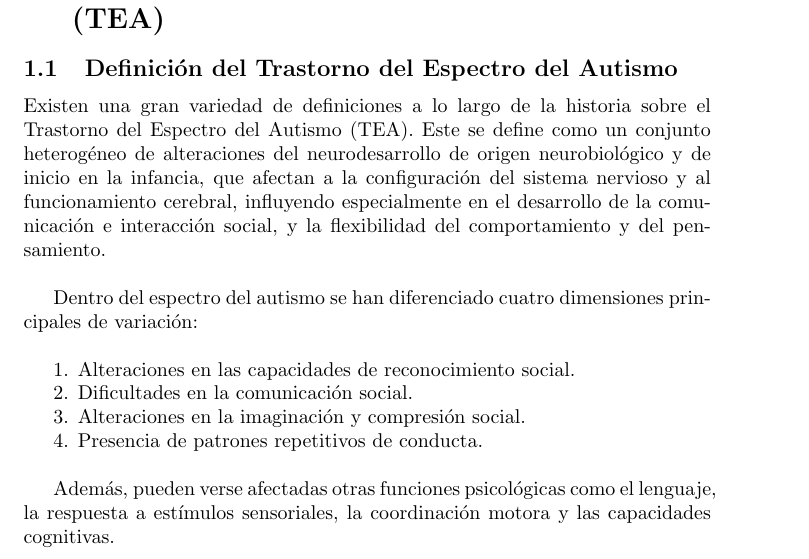
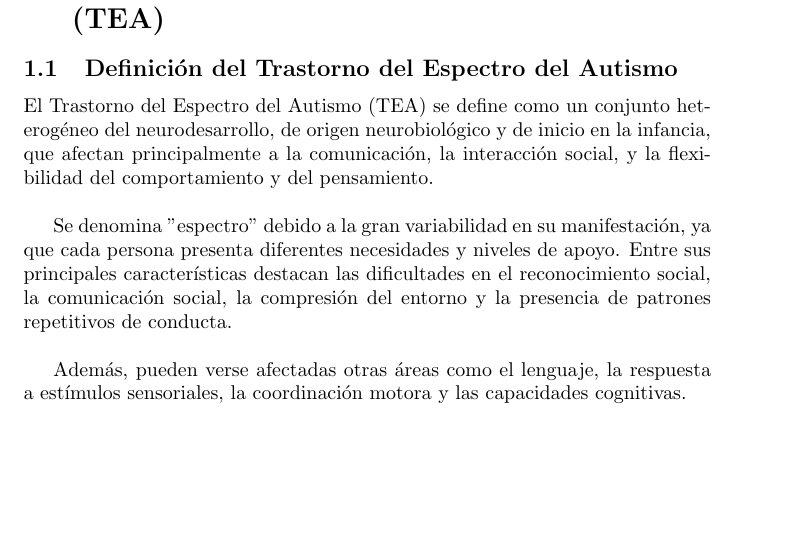
Before and after one commit to Lucia-G-R/Supuesto_5_Necesidades, a LaTeX document (main.tex): part of page 4 of 32, cut so that both start at the same text, the shorter picture padded with empty space. Compiled offline with pdfLaTeX.

Commit message:
Actualización

```diff
--- a/main.tex
+++ b/main.tex
@@ -28,19 +28,11 @@ La integración de estas fuentes ha permitido abordar el TEA desde una perspecti
 
 \section{\textbf{Introducción al Trastorno del Espectro del Autismo (TEA)}}
 \subsection{\textbf{Definición del Trastorno del Espectro del Autismo}}
-Existen una gran variedad de definiciones a lo largo de la historia sobre el Trastorno del Espectro del Autismo (TEA). Este se define como un conjunto heterogéneo de alteraciones del neurodesarrollo de origen neurobiológico y de inicio en la infancia, que afectan a la configuración del sistema nervioso y al funcionamiento cerebral, influyendo especialmente en el desarrollo de la comunicación e interacción social, y la flexibilidad del comportamiento y del pensamiento.\\
+El Trastorno del Espectro del Autismo (TEA) se define como un conjunto heterogéneo del neurodesarrollo, de origen neurobiológico y de inicio en la infancia, que afectan principalmente a la comunicación, la interacción social, y la flexibilidad del comportamiento y del pensamiento.\\
 
-Dentro del espectro del autismo se han diferenciado cuatro dimensiones principales de variación:\\
+Se denomina "espectro" debido a la gran variabilidad en su manifestación, ya que cada persona presenta diferentes necesidades y niveles de apoyo. Entre sus principales características destacan las dificultades en el reconocimiento social, la comunicación social, la compresión del entorno y la presencia de patrones repetitivos de conducta.\\
 
-1.	Alteraciones en las capacidades de reconocimiento social.
-
-2.	Dificultades en la comunicación social.
-
-3.	Alteraciones en la imaginación y compresión social.
-
-4.	Presencia de patrones repetitivos de conducta.\\
-
-Además, pueden verse afectadas otras funciones psicológicas como el lenguaje, la respuesta a estímulos sensoriales, la coordinación motora y las capacidades cognitivas.
+Además, pueden verse afectadas otras áreas como el lenguaje, la respuesta a estímulos sensoriales, la coordinación motora y las capacidades cognitivas.
 
 \subsection{\textbf{Origen y naturaleza del trastorno }}
 En la actualidad no se conoce con exactitud el origen del trastorno del espectro del autismo. Sin embargo, existe un amplio consenso científico en que se trata de una condición de base genética en la que también intervienen determinados factores ambientales que pueden influir en su desarrollo y evolución.\\
```
